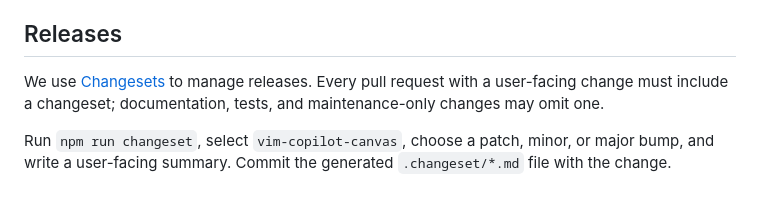
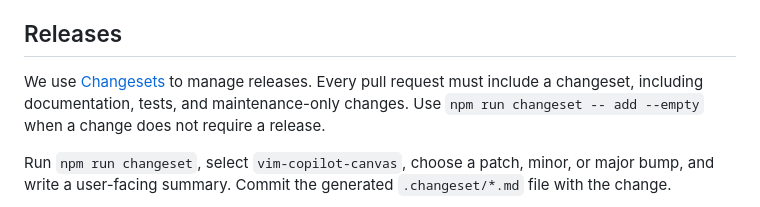
Before and after one commit to davelosert/vim-copilot-canvas, a Markdown page: docs/development.md, the part around the change. Rendered like a GitHub page.

```diff
--- a/docs/development.md
+++ b/docs/development.md
@@ -45,7 +45,7 @@ Run `npm run build:check` to rebuild and reject any modified, deleted, staged, o
 
 ## Releases
 
-We use [Changesets](https://changesets.dev/) to manage releases. Every pull request with a user-facing change must include a changeset; documentation, tests, and maintenance-only changes may omit one.
+We use [Changesets](https://changesets.dev/) to manage releases. Every pull request must include a changeset, including documentation, tests, and maintenance-only changes. Use `npm run changeset -- add --empty` when a change does not require a release.
 
 Run `npm run changeset`, select `vim-copilot-canvas`, choose a patch, minor, or major bump, and write a user-facing summary. Commit the generated `.changeset/*.md` file with the change.
 
```
Also changed, not shown: .changeset/flat-peas-fold.md (added, +4 -0 lines).
